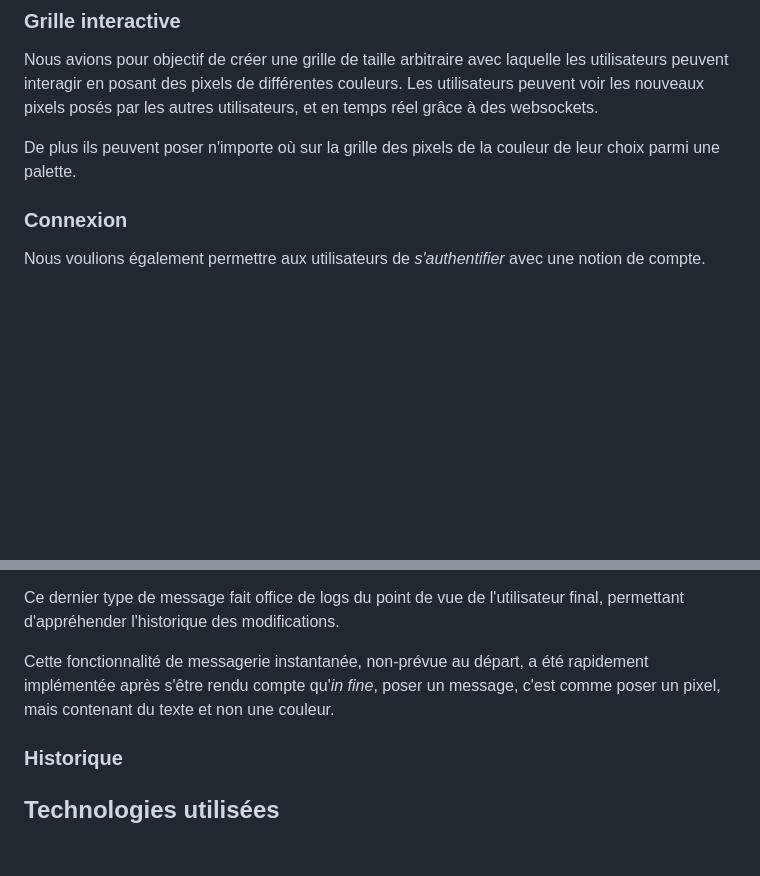
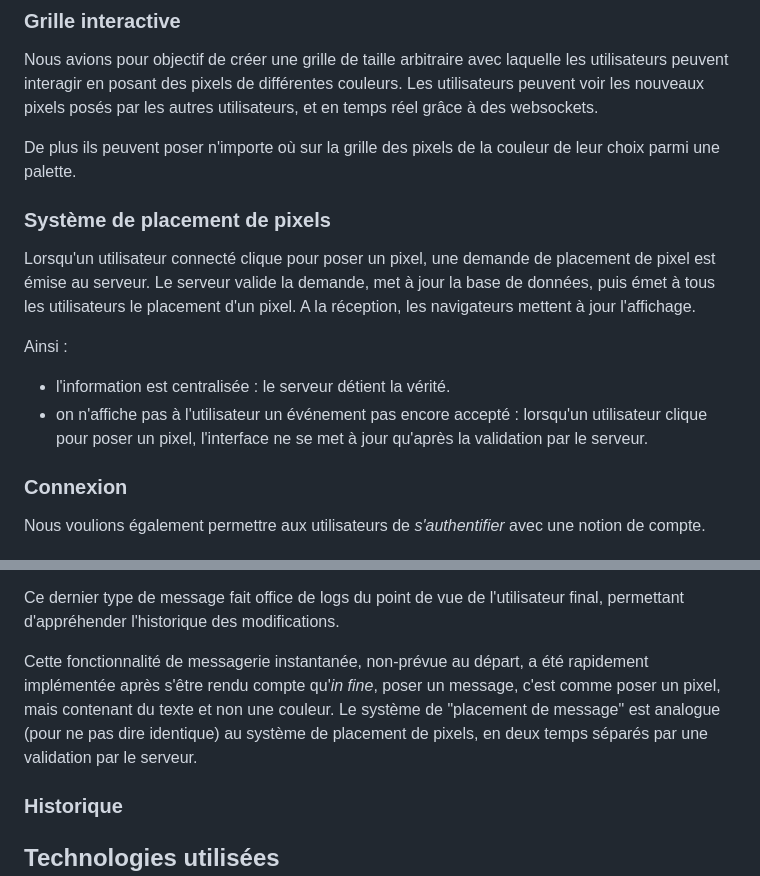
Before and after one commit to foucblg/ELC_D03, a Markdown page: RAPPORT.md, 2 parts joined by grey strips. Drawn GitHub-style; blank space fills up the shorter version.

Commit message:
WIP Rapport : explication système de placement

```diff
--- a/RAPPORT.md
+++ b/RAPPORT.md
@@ -8,6 +8,16 @@ Nous avions pour objectif de créer une grille de taille arbitraire avec laquell
 Les utilisateurs peuvent voir les nouveaux pixels posés par les autres utilisateurs, et en temps réel grâce à des websockets.
 
 De plus ils peuvent poser n'importe où sur la grille des pixels de la couleur de leur choix parmi une palette.
+
+### Système de placement de pixels
+
+Lorsqu'un utilisateur connecté clique pour poser un pixel, une demande de placement de pixel est émise au serveur.
+Le serveur valide la demande, met à jour la base de données, puis émet à tous les utilisateurs le placement d'un pixel.
+A la réception, les navigateurs mettent à jour l'affichage.
+
+Ainsi :
+* l'information est centralisée : le serveur détient la vérité.
+* on n'affiche pas à l'utilisateur un événement pas encore accepté : lorsqu'un utilisateur clique pour poser un pixel, l'interface ne se met à jour qu'après la validation par le serveur.
 
 ### Connexion
 
@@ -42,6 +52,7 @@ Dans ce chat, on distingue deux types de messages :
 Ce dernier type de message fait office de logs du point de vue de l'utilisateur final, permettant d'appréhender l'historique des modifications.
 
 Cette fonctionnalité de messagerie instantanée, non-prévue au départ, a été rapidement implémentée après s'être rendu compte qu'*in fine*, poser un message, c'est comme poser un pixel, mais contenant du texte et non une couleur.
+Le système de "placement de message" est analogue (pour ne pas dire identique) au système de placement de pixels, en deux temps séparés par une validation par le serveur.
 
 ### Historique
 
```
